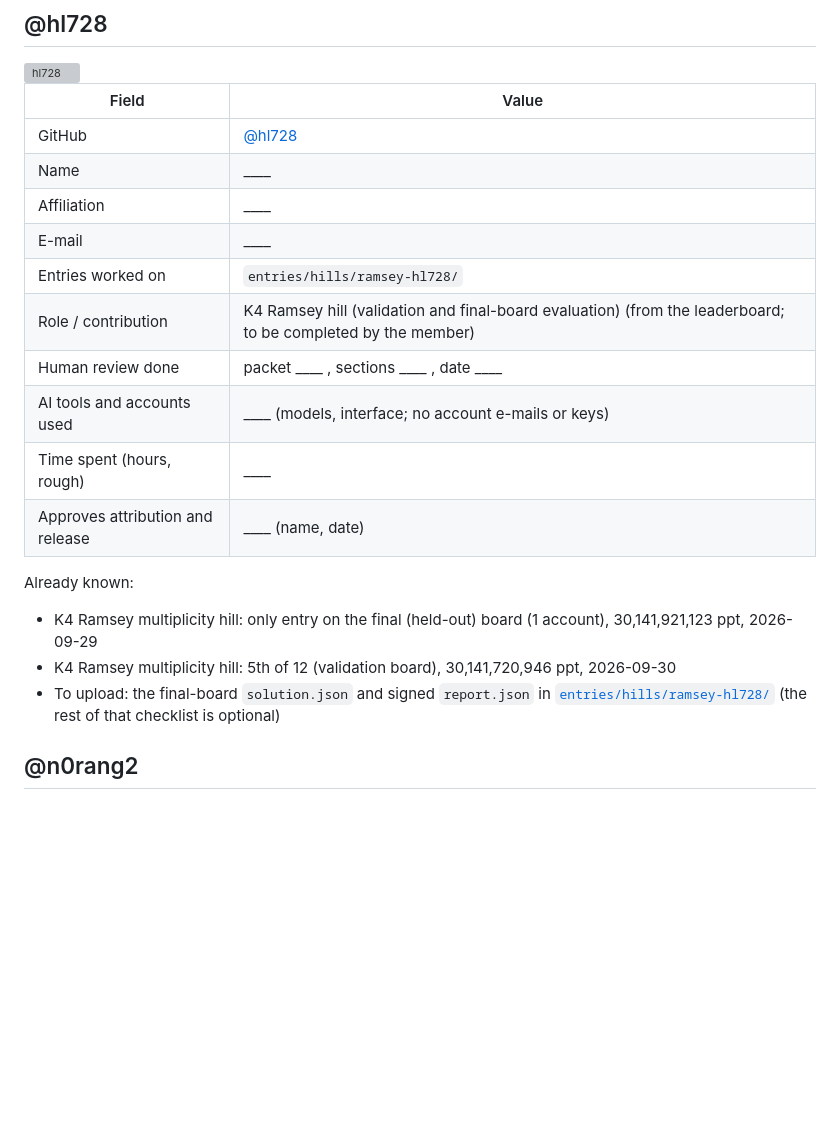
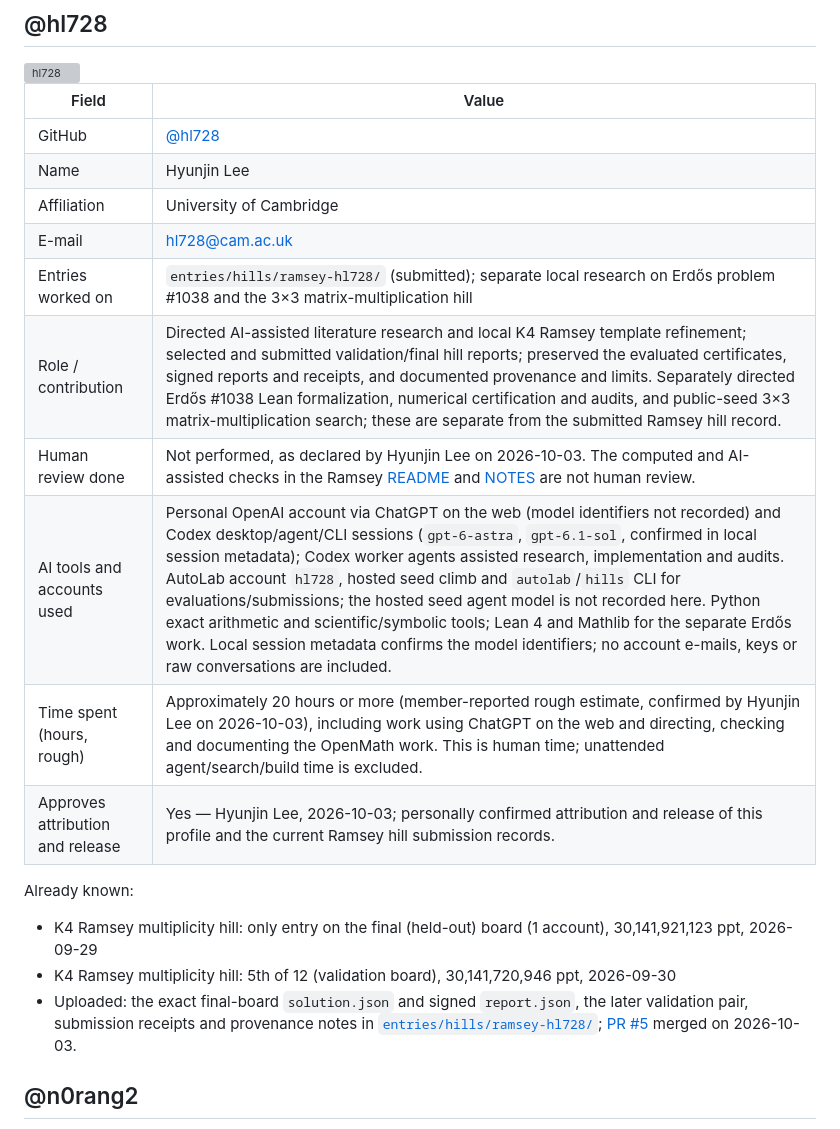
Before and after one commit to lavaskiller/openmath-2026-htpeo, a Markdown page: TEAM.md, the part around the change. Drawn GitHub-style; blank space fills up the shorter version; grey boxes are pictures that could not be loaded.

Commit message:
team: complete hl728 roster and contribution record
Record confirmed identity, ChatGPT web and Codex use, member-reported 20+ human hours, no human review, and explicit attribution/release approval. Document local research scope and the merged Ramsey upload.

```diff
--- a/TEAM.md
+++ b/TEAM.md
@@ -37,21 +37,21 @@ Already known:
 | Field | Value |
 |---|---|
 | GitHub | [@hl728](https://github.com/hl728) |
-| Name | ____ |
-| Affiliation | ____ |
-| E-mail | ____ |
-| Entries worked on | `entries/hills/ramsey-hl728/` |
-| Role / contribution | K4 Ramsey hill (validation and final-board evaluation) (from the leaderboard; to be completed by the member) |
-| Human review done | packet ____ , sections ____ , date ____ |
-| AI tools and accounts used | ____ (models, interface; no account e-mails or keys) |
-| Time spent (hours, rough) | ____ |
-| Approves attribution and release | ____ (name, date) |
+| Name | Hyunjin Lee |
+| Affiliation | University of Cambridge |
+| E-mail | hl728@cam.ac.uk |
+| Entries worked on | `entries/hills/ramsey-hl728/` (submitted); separate local research on Erdős problem #1038 and the 3×3 matrix-multiplication hill |
+| Role / contribution | Directed AI-assisted literature research and local K4 Ramsey template refinement; selected and submitted validation/final hill reports; preserved the evaluated certificates, signed reports and receipts, and documented provenance and limits. Separately directed Erdős #1038 Lean formalization, numerical certification and audits, and public-seed 3×3 matrix-multiplication search; these are separate from the submitted Ramsey hill record. |
+| Human review done | Not performed, as declared by Hyunjin Lee on 2026-10-03. The computed and AI-assisted checks in the Ramsey [README](entries/hills/ramsey-hl728/README.md) and [NOTES](entries/hills/ramsey-hl728/NOTES.md) are not human review. |
+| AI tools and accounts used | Personal OpenAI account via ChatGPT on the web (model identifiers not recorded) and Codex desktop/agent/CLI sessions (`gpt-6-astra`, `gpt-6.1-sol`, confirmed in local session metadata); Codex worker agents assisted research, implementation and audits. AutoLab account `hl728`, hosted seed climb and `autolab`/`hills` CLI for evaluations/submissions; the hosted seed agent model is not recorded here. Python exact arithmetic and scientific/symbolic tools; Lean 4 and Mathlib for the separate Erdős work. Local session metadata confirms the model identifiers; no account e-mails, keys or raw conversations are included. |
+| Time spent (hours, rough) | Approximately 20 hours or more (member-reported rough estimate, confirmed by Hyunjin Lee on 2026-10-03), including work using ChatGPT on the web and directing, checking and documenting the OpenMath work. This is human time; unattended agent/search/build time is excluded. |
+| Approves attribution and release | Yes — Hyunjin Lee, 2026-10-03; personally confirmed attribution and release of this profile and the current Ramsey hill submission records. |
 
 Already known:
 
 - K4 Ramsey multiplicity hill: only entry on the final (held-out) board (1 account), 30,141,921,123 ppt, 2026-09-29
 - K4 Ramsey multiplicity hill: 5th of 12 (validation board), 30,141,720,946 ppt, 2026-09-30
-- To upload: the final-board `solution.json` and signed `report.json` in [`entries/hills/ramsey-hl728/`](entries/hills/ramsey-hl728/) (the rest of that checklist is optional)
+- Uploaded: the exact final-board `solution.json` and signed `report.json`, the later validation pair, submission receipts and provenance notes in [`entries/hills/ramsey-hl728/`](entries/hills/ramsey-hl728/); [PR #5](https://github.com/lavaskiller/openmath-2026-htpeo/pull/5) merged on 2026-10-03.
 
 ## @n0rang2
 
```
